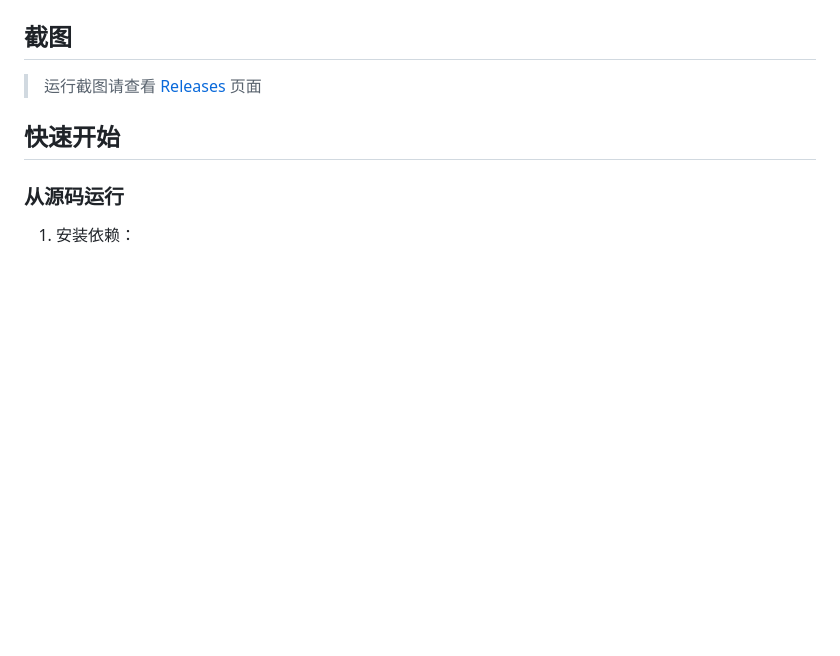
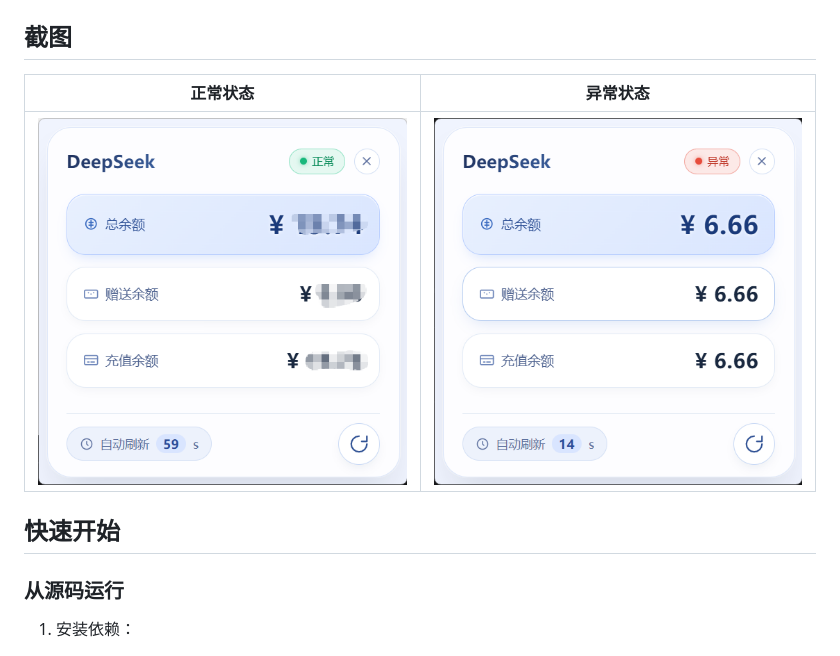
Before and after one commit to Asuka-Liu/DeepseekGetBalance, a Markdown page: README.md, the part around the change. GitHub-like rendering; pictures changed too: img/error.png (added), img/normal.png (added); blank space fills up the shorter version.

Commit message:
docs: 添加运行截图

```diff
--- a/README.md
+++ b/README.md
@@ -13,7 +13,9 @@
 
 ## 截图
 
-> 运行截图请查看 [Releases](https://github.com/Asuka-Liu/DeepseekGetBalance/releases) 页面
+| 正常状态 | 异常状态 |
+|---------|---------|
+| ![正常](img/normal.png) | ![异常](img/error.png) |
 
 ## 快速开始
 
```
